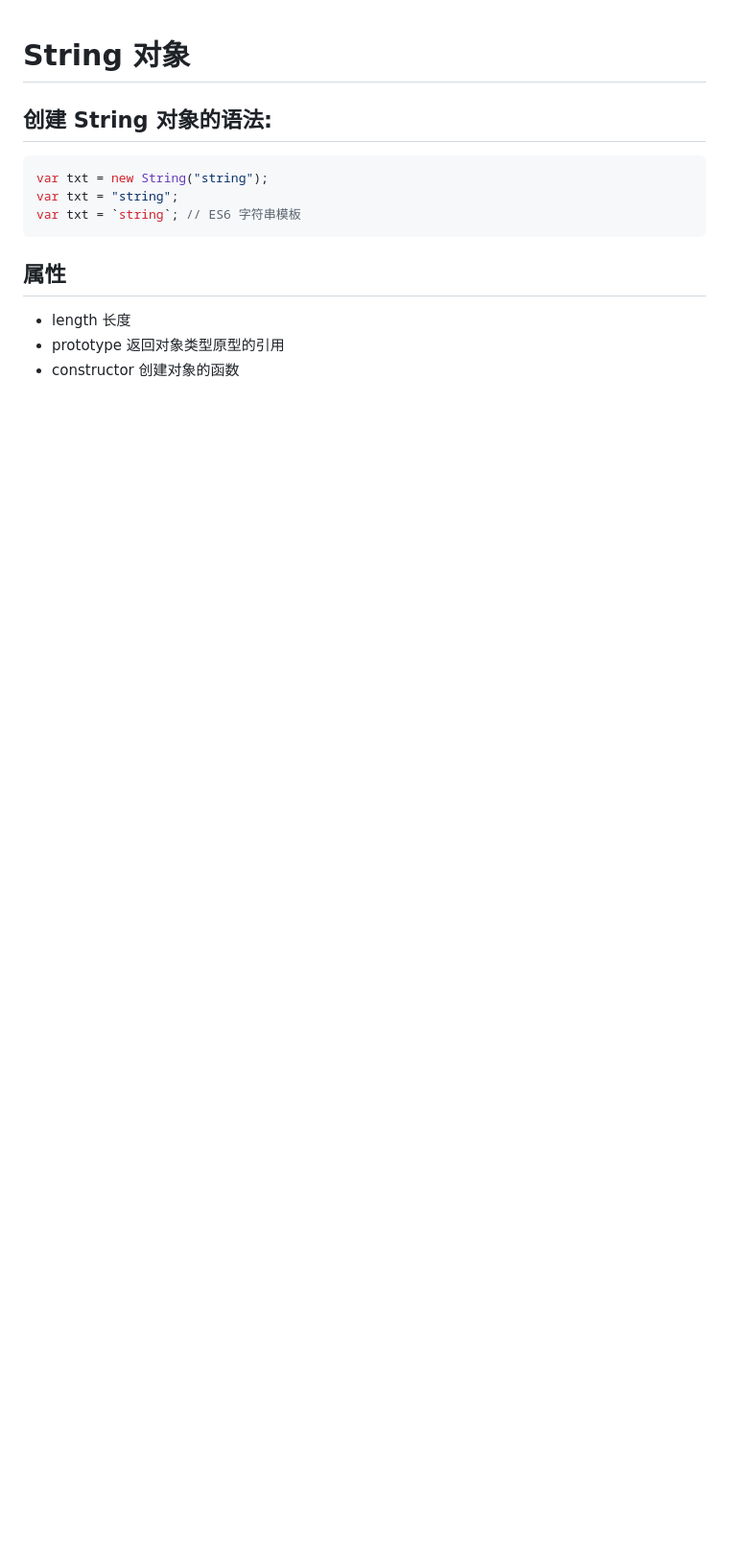
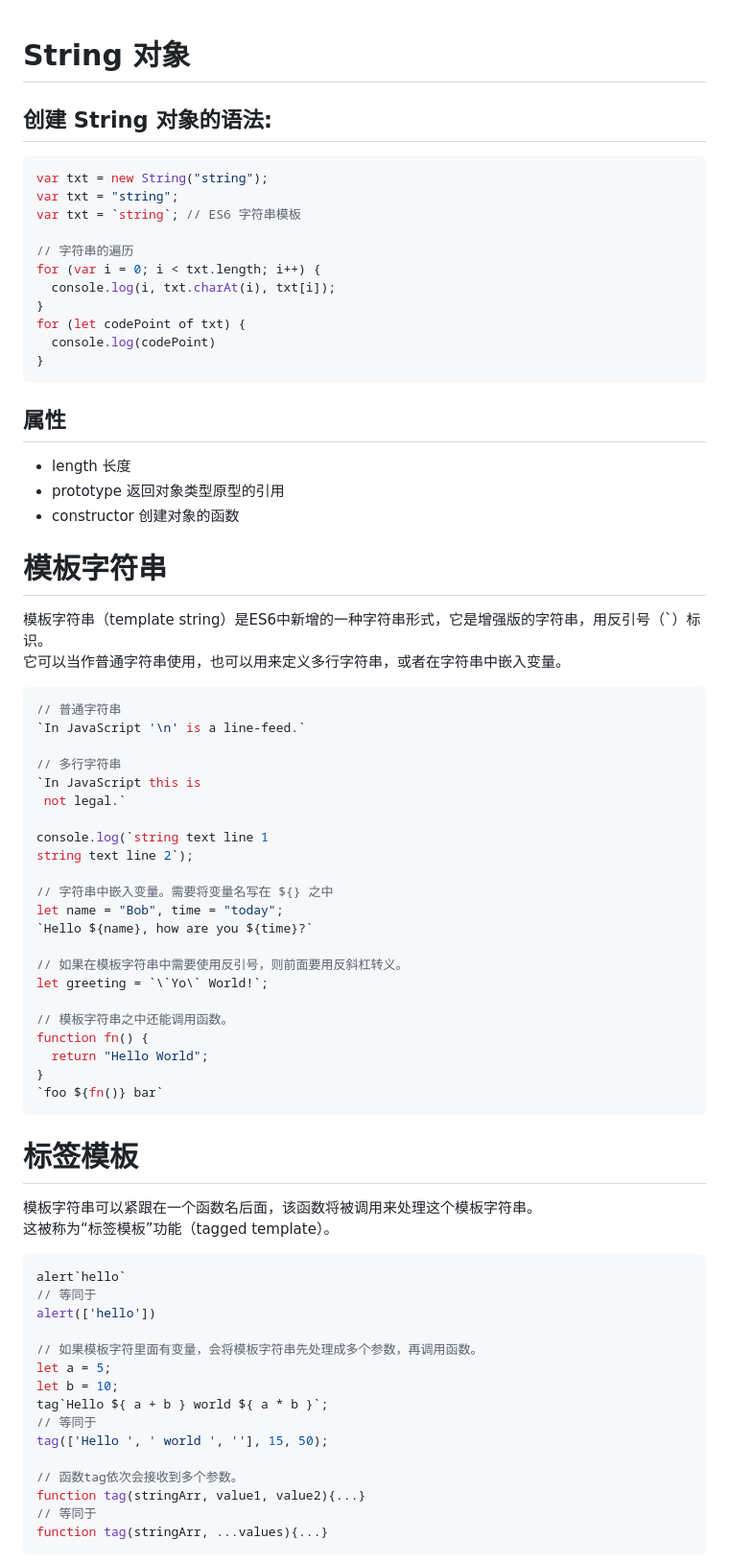
Before and after one commit to Holemar/notes, a Markdown page: 03.Web/JavaScript/2.2.String.md, the part around the change printed below. Shown: that part at 96% size. Rendered like a GitHub page; blank space fills up the shorter version.

Commit message:
javascript字符串学习

````diff
--- a/03.Web/JavaScript/2.2.String.md
+++ b/03.Web/JavaScript/2.2.String.md
@@ -6,9 +6,70 @@
 var txt = new String("string");
 var txt = "string";
 var txt = `string`; // ES6 字符串模板
+
+// 字符串的遍历
+for (var i = 0; i < txt.length; i++) {
+  console.log(i, txt.charAt(i), txt[i]);
+}
+for (let codePoint of txt) {
+  console.log(codePoint)
+}
 ```
 
 ## 属性
 - length	长度
 - prototype	返回对象类型原型的引用
 - constructor	创建对象的函数
+
+
+# 模板字符串
+模板字符串（template string）是ES6中新增的一种字符串形式，它是增强版的字符串，用反引号（`）标识。
+它可以当作普通字符串使用，也可以用来定义多行字符串，或者在字符串中嵌入变量。
+```javascript
+// 普通字符串
+`In JavaScript '\n' is a line-feed.`
+
+// 多行字符串
+`In JavaScript this is
+ not legal.`
+
+console.log(`string text line 1
+string text line 2`);
+
+// 字符串中嵌入变量。需要将变量名写在 ${} 之中
+let name = "Bob", time = "today";
+`Hello ${name}, how are you ${time}?`
+
+// 如果在模板字符串中需要使用反引号，则前面要用反斜杠转义。
+let greeting = `\`Yo\` World!`;
+
+// 模板字符串之中还能调用函数。
+function fn() {
+  return "Hello World";
+}
+`foo ${fn()} bar`
+```
+
+
+# 标签模板
+模板字符串可以紧跟在一个函数名后面，该函数将被调用来处理这个模板字符串。
+这被称为“标签模板”功能（tagged template）。
+```javascript
+alert`hello`
+// 等同于
+alert(['hello'])
+
+// 如果模板字符里面有变量，会将模板字符串先处理成多个参数，再调用函数。
+let a = 5;
+let b = 10;
+tag`Hello ${ a + b } world ${ a * b }`;
+// 等同于
+tag(['Hello ', ' world ', ''], 15, 50);
+
+// 函数tag依次会接收到多个参数。
+function tag(stringArr, value1, value2){...}
+// 等同于
+function tag(stringArr, ...values){...}
+```
+
+
````
Also changed, not shown: other parts of 03.Web/JavaScript/2.2.String.md (+49 -0 lines), 03.Web/JavaScript/1.JavaScript基础.md (+25 -1 lines).
